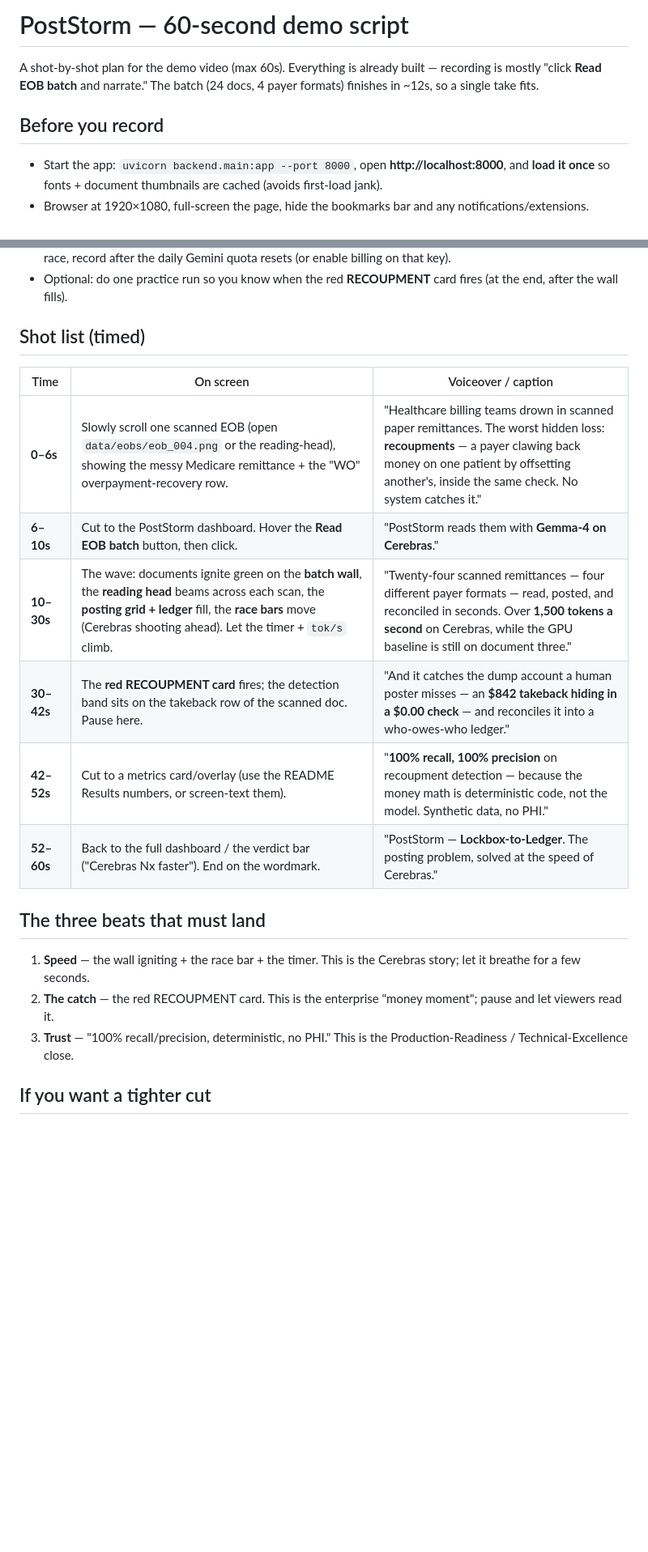
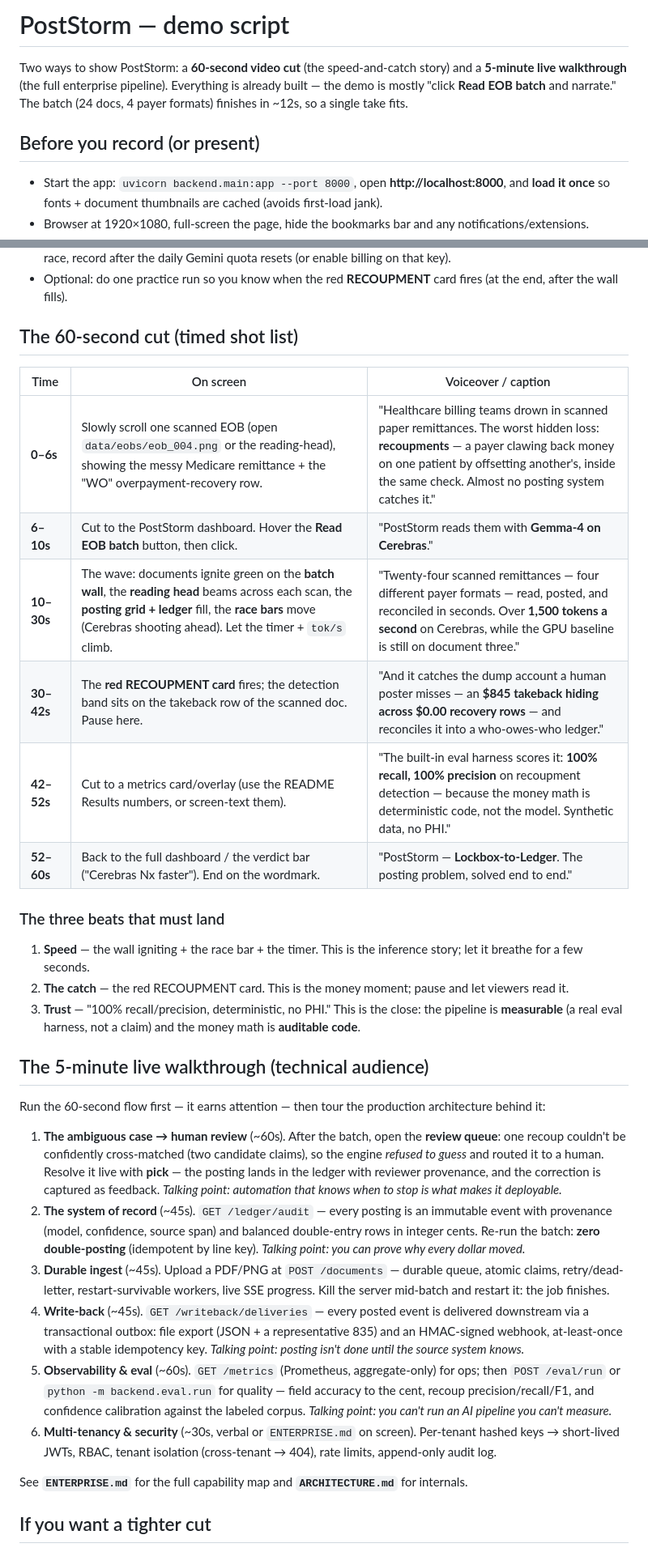
Before and after one commit to deepanshumody/poststorm, a Markdown page: poststorm/DEMO.md, 2 parts joined by grey strips. Shown at 81% size. GitHub-like rendering; blank space fills up the shorter version.

Commit message:
docs: reframe as a standalone production demo

```diff
--- a/poststorm/DEMO.md
+++ b/poststorm/DEMO.md
@@ -1,9 +1,11 @@
-# PostStorm — 60-second demo script
+# PostStorm — demo script
 
-A shot-by-shot plan for the demo video (max 60s). Everything is already built — recording is mostly
-"click **Read EOB batch** and narrate." The batch (24 docs, 4 payer formats) finishes in ~12s, so a single take fits.
+Two ways to show PostStorm: a **60-second video cut** (the speed-and-catch story) and a **5-minute live walkthrough**
+(the full enterprise pipeline). Everything is already built — the demo is mostly "click **Read EOB batch** and
+narrate." The batch (24 docs, 4 payer formats) finishes in ~12s, so a single take fits.
 
-## Before you record
+## Before you record (or present)
+
 - Start the app: `uvicorn backend.main:app --port 8000`, open **http://localhost:8000**, and **load it once** so fonts +
   document thumbnails are cached (avoids first-load jank).
 - Browser at 1920×1080, full-screen the page, hide the bookmarks bar and any notifications/extensions.
@@ -14,21 +16,46 @@ A shot-by-shot plan for the demo video (max 60s). Everything is already built
   record after the daily Gemini quota resets (or enable billing on that key).
 - Optional: do one practice run so you know when the red **RECOUPMENT** card fires (at the end, after the wall fills).
 
-## Shot list (timed)
+## The 60-second cut (timed shot list)
 
 | Time | On screen | Voiceover / caption |
 |---|---|---|
-| **0–6s** | Slowly scroll one scanned EOB (open `data/eobs/eob_004.png` or the reading-head), showing the messy Medicare remittance + the "WO" overpayment-recovery row. | "Healthcare billing teams drown in scanned paper remittances. The worst hidden loss: **recoupments** — a payer clawing back money on one patient by offsetting another's, inside the same check. No system catches it." |
+| **0–6s** | Slowly scroll one scanned EOB (open `data/eobs/eob_004.png` or the reading-head), showing the messy Medicare remittance + the "WO" overpayment-recovery row. | "Healthcare billing teams drown in scanned paper remittances. The worst hidden loss: **recoupments** — a payer clawing back money on one patient by offsetting another's, inside the same check. Almost no posting system catches it." |
 | **6–10s** | Cut to the PostStorm dashboard. Hover the **Read EOB batch** button, then click. | "PostStorm reads them with **Gemma-4 on Cerebras**." |
 | **10–30s** | The wave: documents ignite green on the **batch wall**, the **reading head** beams across each scan, the **posting grid + ledger** fill, the **race bars** move (Cerebras shooting ahead). Let the timer + `tok/s` climb. | "Twenty-four scanned remittances — four different payer formats — read, posted, and reconciled in seconds. Over **1,500 tokens a second** on Cerebras, while the GPU baseline is still on document three." |
-| **30–42s** | The **red RECOUPMENT card** fires; the detection band sits on the takeback row of the scanned doc. Pause here. | "And it catches the dump account a human poster misses — an **$842 takeback hiding in a $0.00 check** — and reconciles it into a who-owes-who ledger." |
-| **42–52s** | Cut to a metrics card/overlay (use the README Results numbers, or screen-text them). | "**100% recall, 100% precision** on recoupment detection — because the money math is deterministic code, not the model. Synthetic data, no PHI." |
-| **52–60s** | Back to the full dashboard / the verdict bar ("Cerebras Nx faster"). End on the wordmark. | "PostStorm — **Lockbox-to-Ledger**. The posting problem, solved at the speed of Cerebras." |
+| **30–42s** | The **red RECOUPMENT card** fires; the detection band sits on the takeback row of the scanned doc. Pause here. | "And it catches the dump account a human poster misses — an **$845 takeback hiding across $0.00 recovery rows** — and reconciles it into a who-owes-who ledger." |
+| **42–52s** | Cut to a metrics card/overlay (use the README Results numbers, or screen-text them). | "The built-in eval harness scores it: **100% recall, 100% precision** on recoupment detection — because the money math is deterministic code, not the model. Synthetic data, no PHI." |
+| **52–60s** | Back to the full dashboard / the verdict bar ("Cerebras Nx faster"). End on the wordmark. | "PostStorm — **Lockbox-to-Ledger**. The posting problem, solved end to end." |
 
-## The three beats that must land
-1. **Speed** — the wall igniting + the race bar + the timer. This is the Cerebras story; let it breathe for a few seconds.
-2. **The catch** — the red RECOUPMENT card. This is the enterprise "money moment"; pause and let viewers read it.
-3. **Trust** — "100% recall/precision, deterministic, no PHI." This is the Production-Readiness / Technical-Excellence close.
+### The three beats that must land
+1. **Speed** — the wall igniting + the race bar + the timer. This is the inference story; let it breathe for a few seconds.
+2. **The catch** — the red RECOUPMENT card. This is the money moment; pause and let viewers read it.
+3. **Trust** — "100% recall/precision, deterministic, no PHI." This is the close: the pipeline is **measurable** (a real
+   eval harness, not a claim) and the money math is **auditable code**.
+
+## The 5-minute live walkthrough (technical audience)
+
+Run the 60-second flow first — it earns attention — then tour the production architecture behind it:
+
+1. **The ambiguous case → human review** (~60s). After the batch, open the **review queue**: one recoup couldn't be
+   confidently cross-matched (two candidate claims), so the engine *refused to guess* and routed it to a human.
+   Resolve it live with **pick** — the posting lands in the ledger with reviewer provenance, and the correction is
+   captured as feedback. *Talking point: automation that knows when to stop is what makes it deployable.*
+2. **The system of record** (~45s). `GET /ledger/audit` — every posting is an immutable event with provenance (model,
+   confidence, source span) and balanced double-entry rows in integer cents. Re-run the batch: **zero double-posting**
+   (idempotent by line key). *Talking point: you can prove why every dollar moved.*
+3. **Durable ingest** (~45s). Upload a PDF/PNG at `POST /documents` — durable queue, atomic claims, retry/dead-letter,
+   restart-survivable workers, live SSE progress. Kill the server mid-batch and restart it: the job finishes.
+4. **Write-back** (~45s). `GET /writeback/deliveries` — every posted event is delivered downstream via a transactional
+   outbox: file export (JSON + a representative 835) and an HMAC-signed webhook, at-least-once with a stable
+   idempotency key. *Talking point: posting isn't done until the source system knows.*
+5. **Observability & eval** (~60s). `GET /metrics` (Prometheus, aggregate-only) for ops; then `POST /eval/run` or
+   `python -m backend.eval.run` for quality — field accuracy to the cent, recoup precision/recall/F1, and confidence
+   calibration against the labeled corpus. *Talking point: you can't run an AI pipeline you can't measure.*
+6. **Multi-tenancy & security** (~30s, verbal or `ENTERPRISE.md` on screen). Per-tenant hashed keys → short-lived JWTs,
+   RBAC, tenant isolation (cross-tenant → 404), rate limits, append-only audit log.
+
+See **`ENTERPRISE.md`** for the full capability map and **`ARCHITECTURE.md`** for internals.
 
 ## If you want a tighter cut
 - Run a smaller batch for a snappier wall (POST `/jobs` with `{"count": 12}` from the console, or temporarily change the
```
Also changed, not shown: poststorm/README.md (+2 -0 lines).
